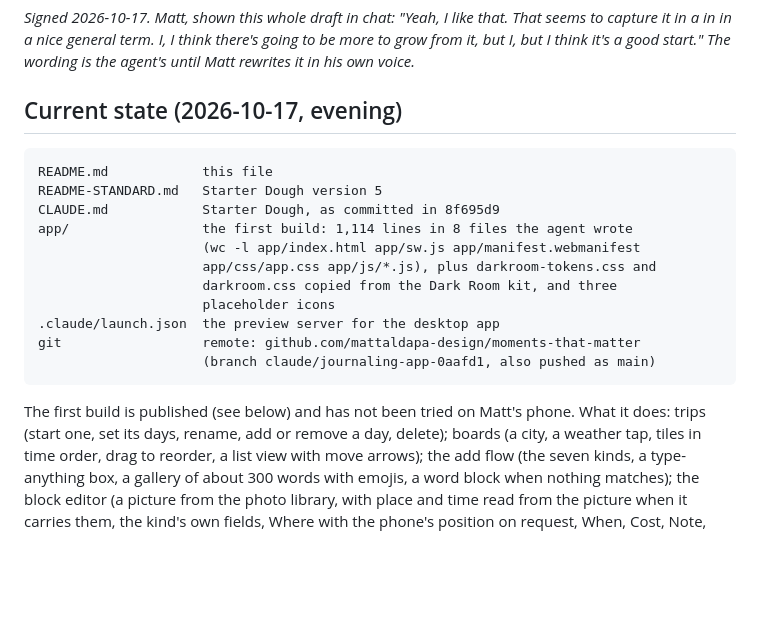
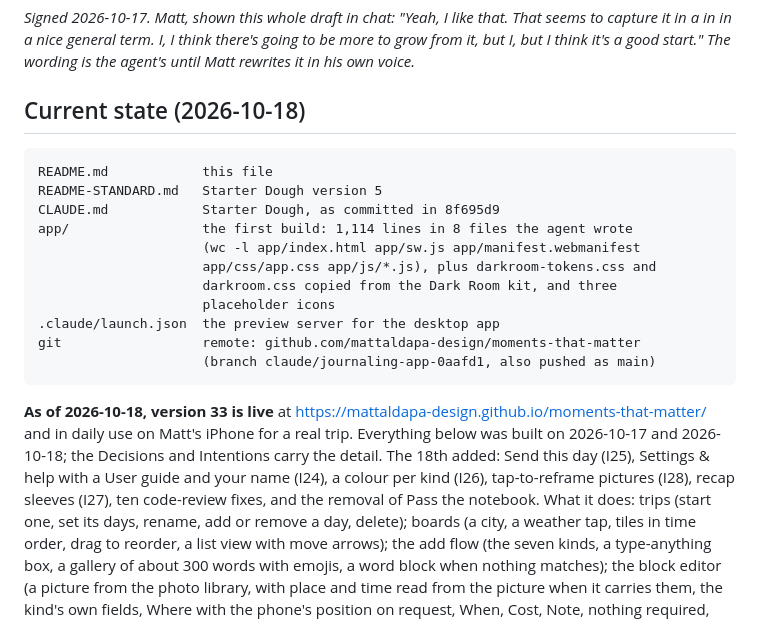
Before and after one commit to mattaldapa-design/moments-that-matter, a Markdown page: README.md, the part around the change. GitHub-like rendering; blank space fills up the shorter version.

Commit message:
README: current state as of 2026-10-18, version 33
Co-Authored-By: Claude Fable 5.1 <noreply@anthropic.com>

````diff
--- a/README.md
+++ b/README.md
@@ -16,7 +16,7 @@ that. That seems to capture it in a in in a nice general term. I, I think
 there's going to be more to grow from it, but I, but I think it's a good
 start." The wording is the agent's until Matt rewrites it in his own voice.*
 
-## Current state (2026-10-17, evening)
+## Current state (2026-10-18)
 
 ```
 README.md            this file
@@ -32,8 +32,13 @@ git                  remote: github.com/mattaldapa-design/moments-that-matter
                      (branch claude/journaling-app-0aafd1, also pushed as main)
 ```
 
-The first build is published (see below) and has not been tried on Matt's
-phone. What it
+**As of 2026-10-18, version 33 is live** at
+<https://mattaldapa-design.github.io/moments-that-matter/> and in daily use
+on Matt's iPhone for a real trip. Everything below was built on 2026-10-17
+and 2026-10-18; the Decisions and Intentions carry the detail. The 18th
+added: Send this day (I25), Settings & help with a User guide and your name
+(I24), a colour per kind (I26), tap-to-reframe pictures (I28), recap sleeves
+(I27), ten code-review fixes, and the removal of Pass the notebook. What it
 does: trips (start one, set its days, rename, add or remove a day, delete);
 boards (a city, a weather tap, tiles in time order, drag to reorder, a list
 view with move arrows); the add flow (the seven kinds, a type-anything box,
````
